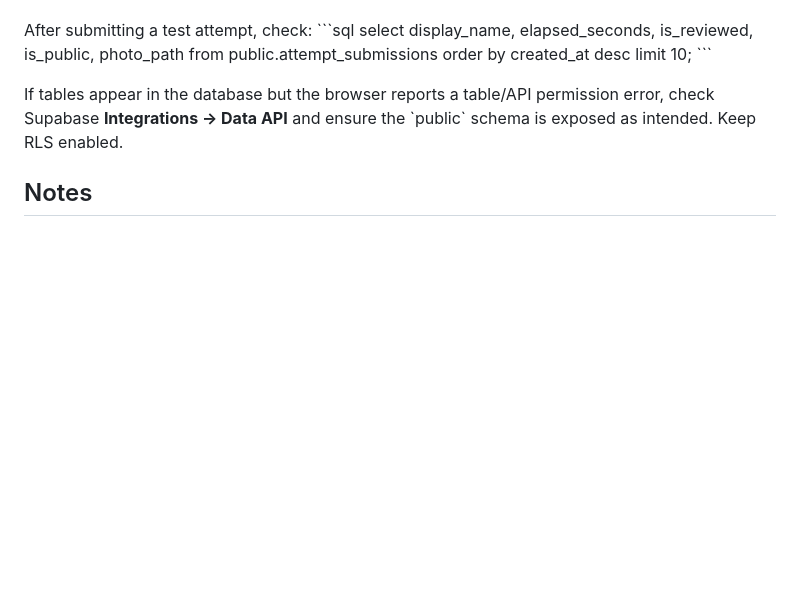
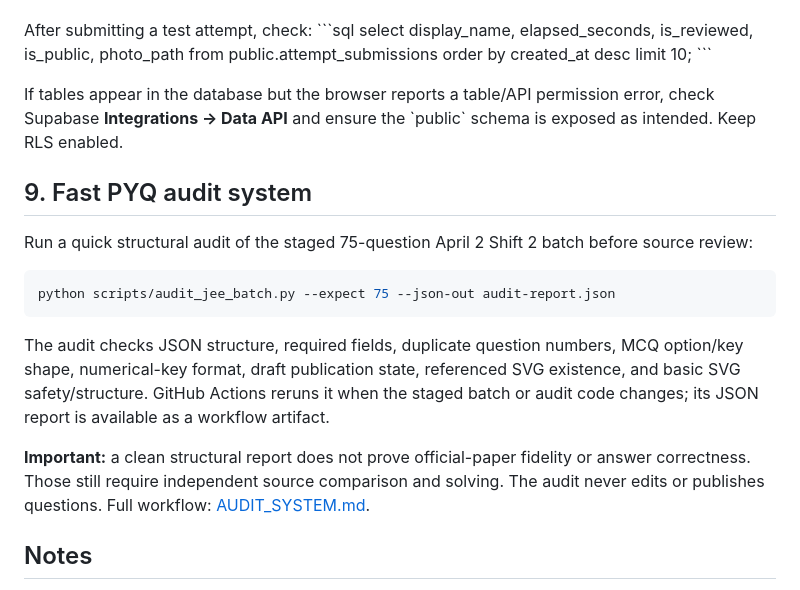
Before and after one commit to bhavishyacodz/BLACK-JEE, a Markdown page: README.md, the part around the change. Drawn GitHub-style; blank space fills up the shorter version.

Commit message:
Document fast PYQ audit workflow in project README

````diff
--- a/README.md
+++ b/README.md
@@ -114,6 +114,18 @@ limit 10;
 
 If tables appear in the database but the browser reports a table/API permission error, check Supabase **Integrations → Data API** and ensure the \`public\` schema is exposed as intended. Keep RLS enabled.
 
+## 9. Fast PYQ audit system
+
+Run a quick structural audit of the staged 75-question April 2 Shift 2 batch before source review:
+
+```bash
+python scripts/audit_jee_batch.py --expect 75 --json-out audit-report.json
+```
+
+The audit checks JSON structure, required fields, duplicate question numbers, MCQ option/key shape, numerical-key format, draft publication state, referenced SVG existence, and basic SVG safety/structure. GitHub Actions reruns it when the staged batch or audit code changes; its JSON report is available as a workflow artifact.
+
+**Important:** a clean structural report does not prove official-paper fidelity or answer correctness. Those still require independent source comparison and solving. The audit never edits or publishes questions. Full workflow: [AUDIT_SYSTEM.md](assets/questions/jee-main-2026-apr-2-shift-2/AUDIT_SYSTEM.md).
+
 ## Notes
 
 - The visible timer starts only when **Start Attempt** is clicked. The server records the start time and calculates completion time independently for leaderboard ranking.
````
